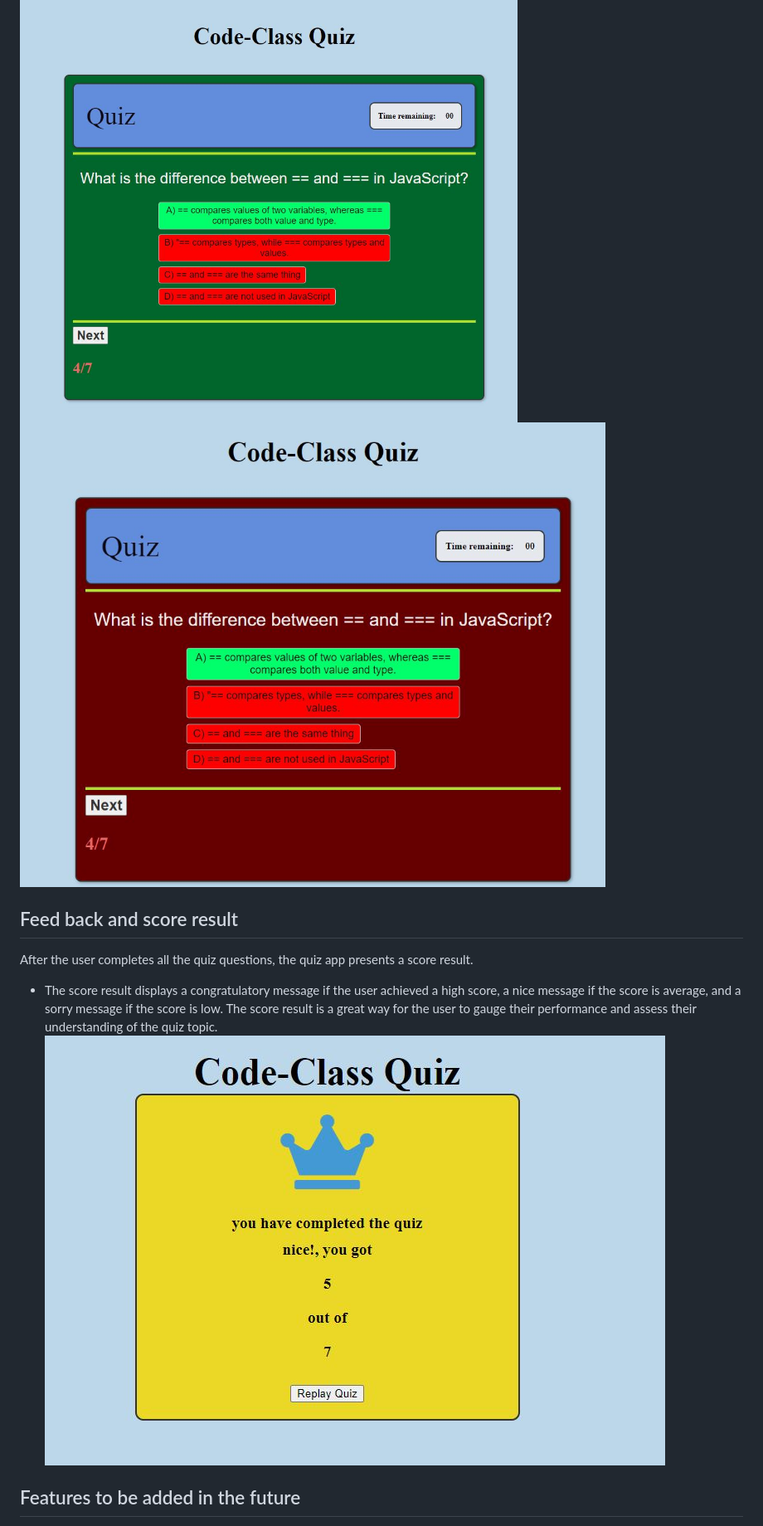
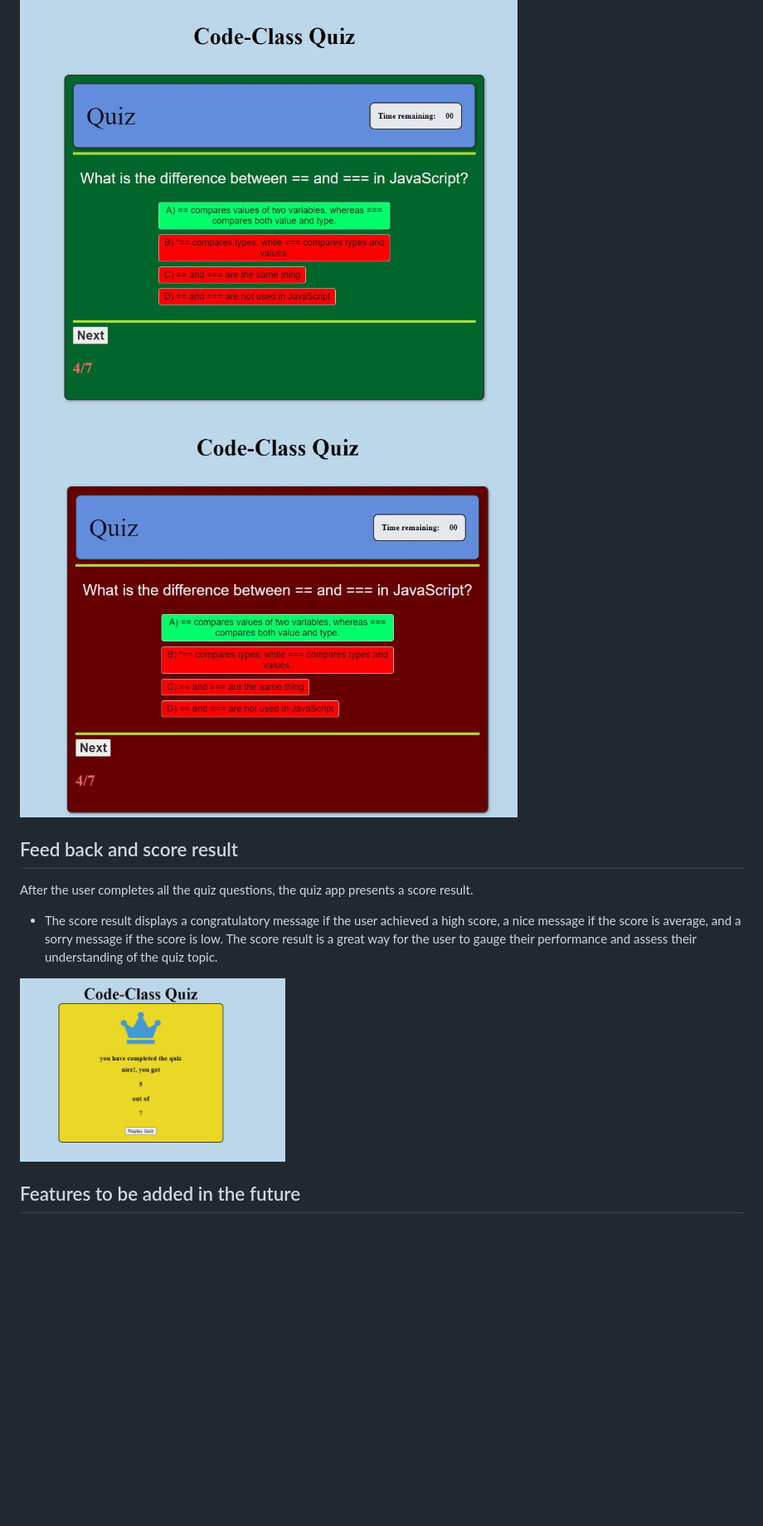
Before and after one commit to Filmon-gh/Quiz-App, a Markdown page: README.md, the part around one of its changes. Shown at 83% size. Drawn GitHub-style; blank space fills up the shorter version.

```diff
--- a/README.md
+++ b/README.md
@@ -47,14 +47,16 @@ The figure below demonstrates how the quiz app interacts with the user when they
 - When the user selects the correct answer in the quiz app, the answer button is highlighted with a green background, indicating the correct choice. This feature helps users monitor their performance and provides immediate feedback on their answer selection.
 <img src="https://raw.githubusercontent.com/Filmon-gh/Quiz-App/cf7b01120a1ee6177a4824898f2e1ffc49e0fbfe/images-pr2/rightanswerpage.JPG"  width="600" height="400" />
 
-![App Screenshot](https://raw.githubusercontent.com/Filmon-gh/Quiz-App/cf7b01120a1ee6177a4824898f2e1ffc49e0fbfe/images-pr2/Answerselect.JPG)
+<img src="https://raw.githubusercontent.com/Filmon-gh/Quiz-App/cf7b01120a1ee6177a4824898f2e1ffc49e0fbfe/images-pr2/Answerselect.JPG" width="600" height="400" />
+
 
 ## Feed back and score result
 
 After the user completes all the quiz questions, the quiz app presents a score result.
+- The score result displays a congratulatory message if the user achieved a high score, a nice message if the score is average, and a sorry message if the score is low. The score result is a great way for the user to gauge their performance and assess their understanding of the quiz topic.
 
-- The score result displays a congratulatory message if the user achieved a high score, a nice message if the score is average, and a sorry message if the score is low. The score result is a great way for the user to gauge their performance and assess their understanding of the quiz topic.
-![App Screenshot](https://raw.githubusercontent.com/Filmon-gh/Quiz-App/cf7b01120a1ee6177a4824898f2e1ffc49e0fbfe/images-pr2/scoreresult.JPG)
+<img src="https://raw.githubusercontent.com/Filmon-gh/Quiz-App/cf7b01120a1ee6177a4824898f2e1ffc49e0fbfe/images-pr2/scoreresult.JPG" width="320" height="250" />
+
 
 ## Features to be added in the future
  -Allow users to save their progress and return to the quiz at a later time.
```
Also changed, not shown: other parts of README.md (+7 -7 lines).
